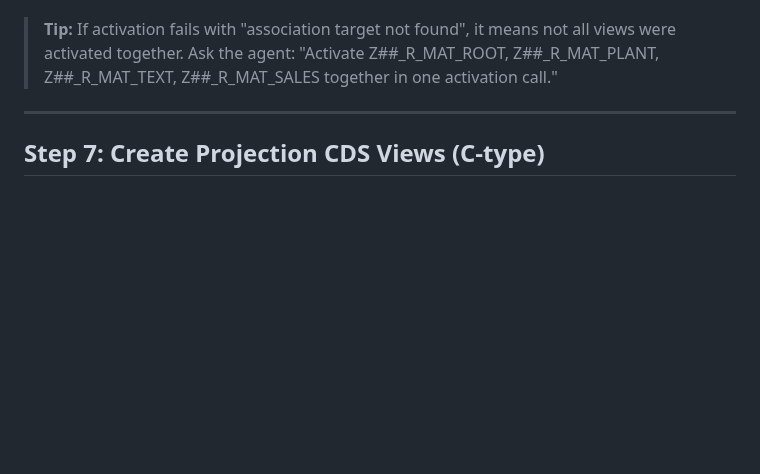
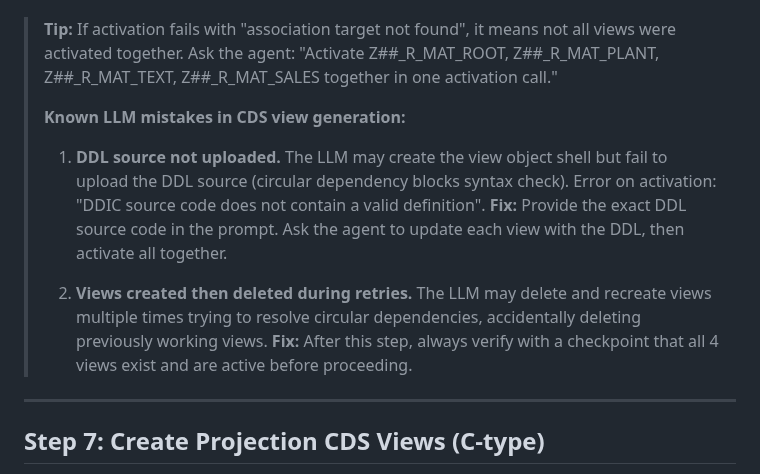
Before and after one commit to fr0ster/cloud-llm-hub, a Markdown page: docs/tutorials/rap-bo-creation.md, the part around one of its changes. Rendered like a GitHub page; blank space fills up the shorter version.

```diff
--- a/docs/tutorials/rap-bo-creation.md
+++ b/docs/tutorials/rap-bo-creation.md
@@ -517,6 +529,12 @@ graph TD
 **Checkpoint:** Ask the agent to verify: "List all objects starting with Z##_ and confirm all interface CDS views are active."
 
 > **Tip:** If activation fails with "association target not found", it means not all views were activated together. Ask the agent: "Activate Z##_R_MAT_ROOT, Z##_R_MAT_PLANT, Z##_R_MAT_TEXT, Z##_R_MAT_SALES together in one activation call."
+>
+> **Known LLM mistakes in CDS view generation:**
+>
+> 1. **DDL source not uploaded.** The LLM may create the view object shell but fail to upload the DDL source (circular dependency blocks syntax check). Error on activation: "DDIC source code does not contain a valid definition". **Fix:** Provide the exact DDL source code in the prompt. Ask the agent to update each view with the DDL, then activate all together.
+>
+> 2. **Views created then deleted during retries.** The LLM may delete and recreate views multiple times trying to resolve circular dependencies, accidentally deleting previously working views. **Fix:** After this step, always verify with a checkpoint that all 4 views exist and are active before proceeding.
 
 ---
 
```
Also changed, not shown: other parts of docs/tutorials/rap-bo-creation.md (+24 -2 lines).
